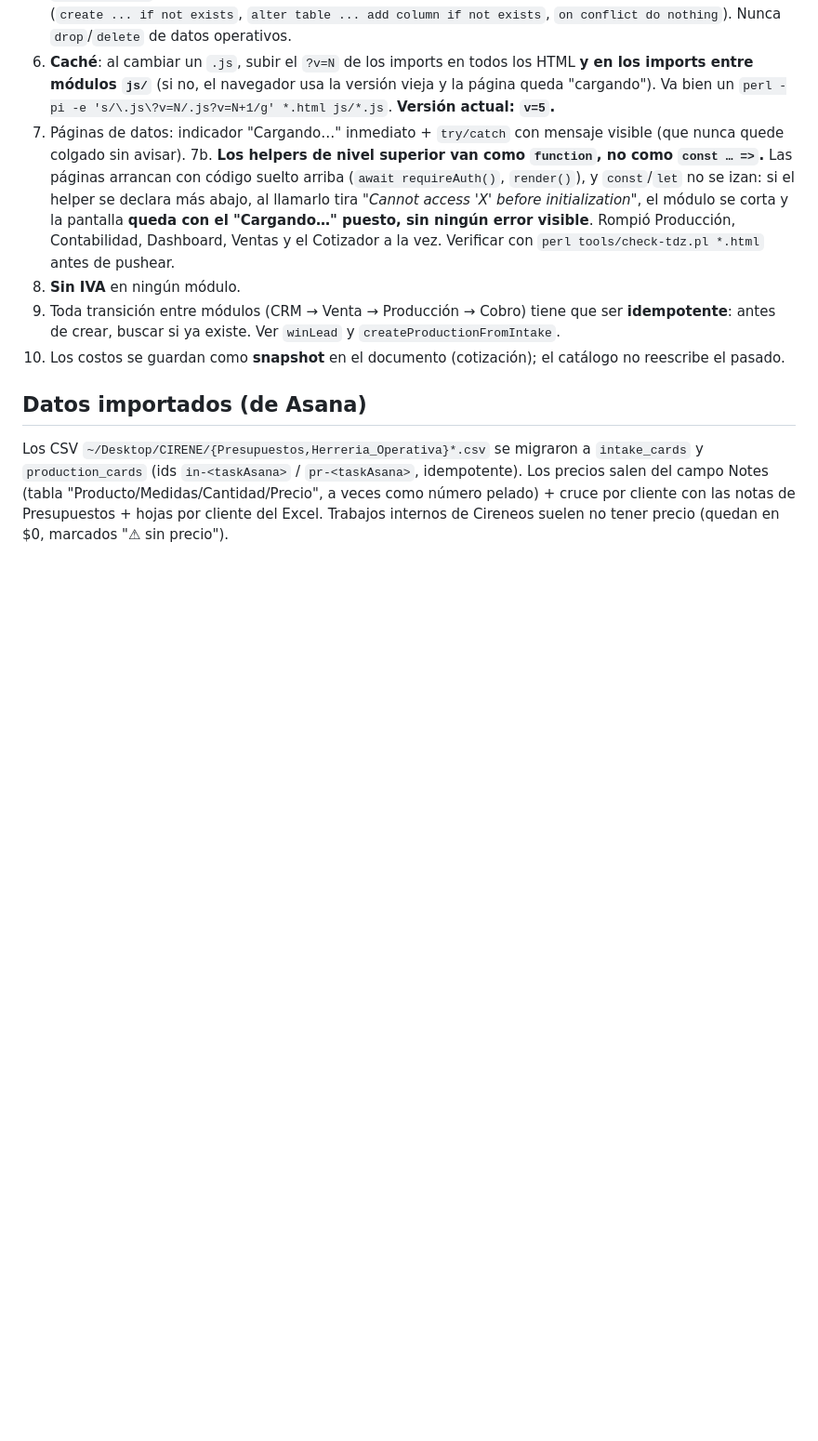
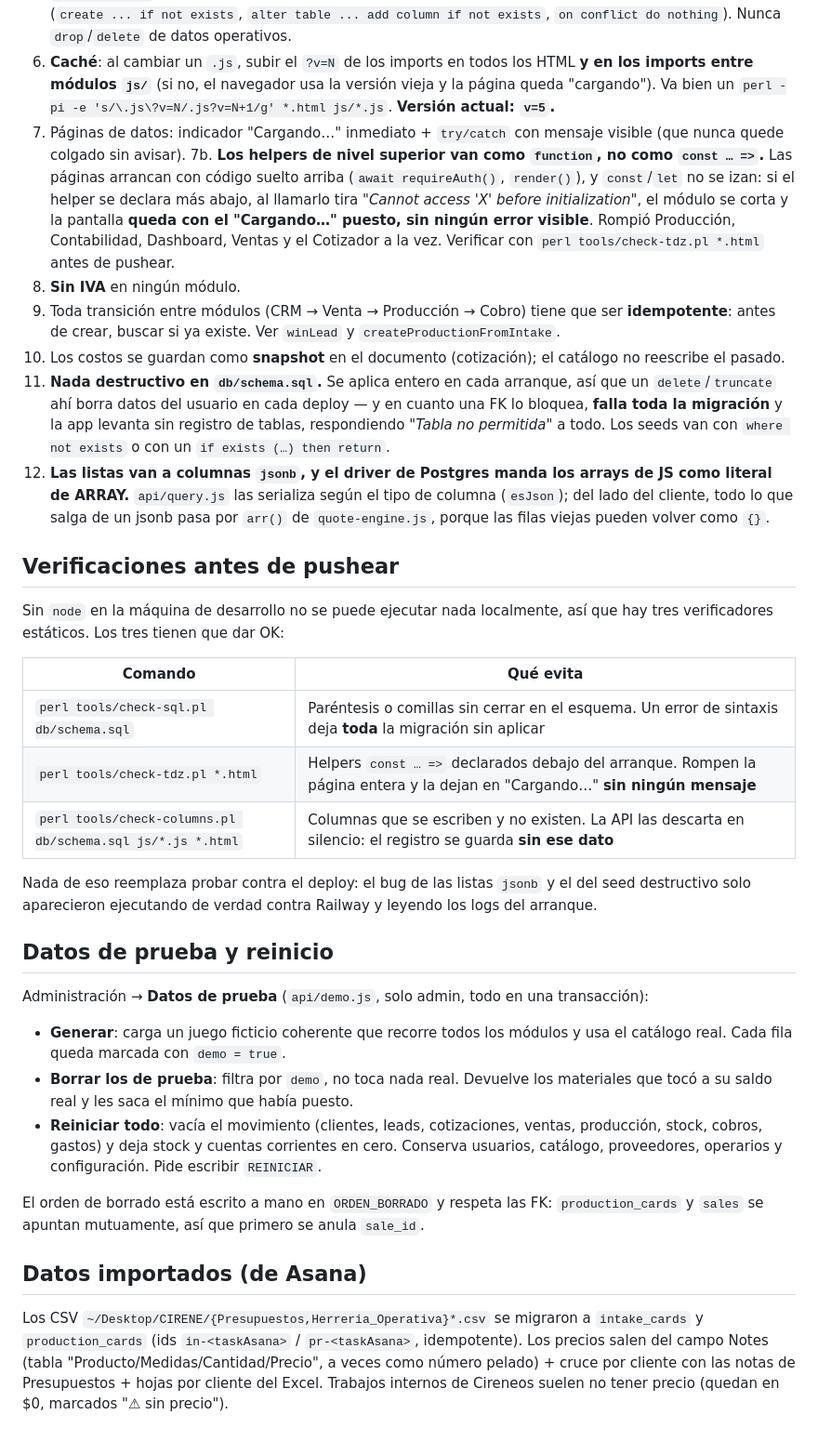
Before and after one commit to empdecirene-debug/appdecirene, a Markdown page: CLAUDE.md, the part around the change. Shown at 93% size. Drawn GitHub-style; blank space fills up the shorter version.

Commit message:
Documentar las trampas encontradas y los verificadores
Tres reglas nuevas en CLAUDE.md, cada una de un bug que costo encontrar:
nada destructivo en schema.sql, las listas jsonb y su serializacion, y los
helpers de nivel superior como function. Mas la tabla de verificadores
(check-sql, check-tdz, check-columns) y como funcionan los datos de prueba
y el reinicio.

Co-Authored-By: Claude Opus 5 (1M context) <noreply@anthropic.com>

```diff
--- a/CLAUDE.md
+++ b/CLAUDE.md
@@ -251,6 +251,41 @@ dos veces, recargar o reabrir **nunca** crea una cotización nueva.
    antes de crear, buscar si ya existe. Ver `winLead` y `createProductionFromIntake`.
 10. Los costos se guardan como **snapshot** en el documento (cotización); el catálogo no reescribe
     el pasado.
+11. **Nada destructivo en `db/schema.sql`.** Se aplica entero en cada arranque, así que un
+    `delete`/`truncate` ahí borra datos del usuario en cada deploy — y en cuanto una FK lo bloquea,
+    **falla toda la migración** y la app levanta sin registro de tablas, respondiendo *"Tabla no
+    permitida"* a todo. Los seeds van con `where not exists` o con un `if exists (…) then return`.
+12. **Las listas van a columnas `jsonb`, y el driver de Postgres manda los arrays de JS como literal
+    de ARRAY.** `api/query.js` las serializa según el tipo de columna (`esJson`); del lado del
+    cliente, todo lo que salga de un jsonb pasa por `arr()` de `quote-engine.js`, porque las filas
+    viejas pueden volver como `{}`.
+
+## Verificaciones antes de pushear
+Sin `node` en la máquina de desarrollo no se puede ejecutar nada localmente, así que hay tres
+verificadores estáticos. Los tres tienen que dar OK:
+
+| Comando | Qué evita |
+|---|---|
+| `perl tools/check-sql.pl db/schema.sql` | Paréntesis o comillas sin cerrar en el esquema. Un error de sintaxis deja **toda** la migración sin aplicar |
+| `perl tools/check-tdz.pl *.html` | Helpers `const … =>` declarados debajo del arranque. Rompen la página entera y la dejan en "Cargando…" **sin ningún mensaje** |
+| `perl tools/check-columns.pl db/schema.sql js/*.js *.html` | Columnas que se escriben y no existen. La API las descarta en silencio: el registro se guarda **sin ese dato** |
+
+Nada de eso reemplaza probar contra el deploy: el bug de las listas `jsonb` y el del seed destructivo
+solo aparecieron ejecutando de verdad contra Railway y leyendo los logs del arranque.
+
+## Datos de prueba y reinicio
+Administración → **Datos de prueba** (`api/demo.js`, solo admin, todo en una transacción):
+
+- **Generar**: carga un juego ficticio coherente que recorre todos los módulos y usa el catálogo
+  real. Cada fila queda marcada con `demo = true`.
+- **Borrar los de prueba**: filtra por `demo`, no toca nada real. Devuelve los materiales que tocó
+  a su saldo real y les saca el mínimo que había puesto.
+- **Reiniciar todo**: vacía el movimiento (clientes, leads, cotizaciones, ventas, producción, stock,
+  cobros, gastos) y deja stock y cuentas corrientes en cero. Conserva usuarios, catálogo,
+  proveedores, operarios y configuración. Pide escribir `REINICIAR`.
+
+El orden de borrado está escrito a mano en `ORDEN_BORRADO` y respeta las FK: `production_cards` y
+`sales` se apuntan mutuamente, así que primero se anula `sale_id`.
 
 ## Datos importados (de Asana)
 Los CSV `~/Desktop/CIRENE/{Presupuestos,Herreria_Operativa}*.csv` se migraron a `intake_cards` y
```
